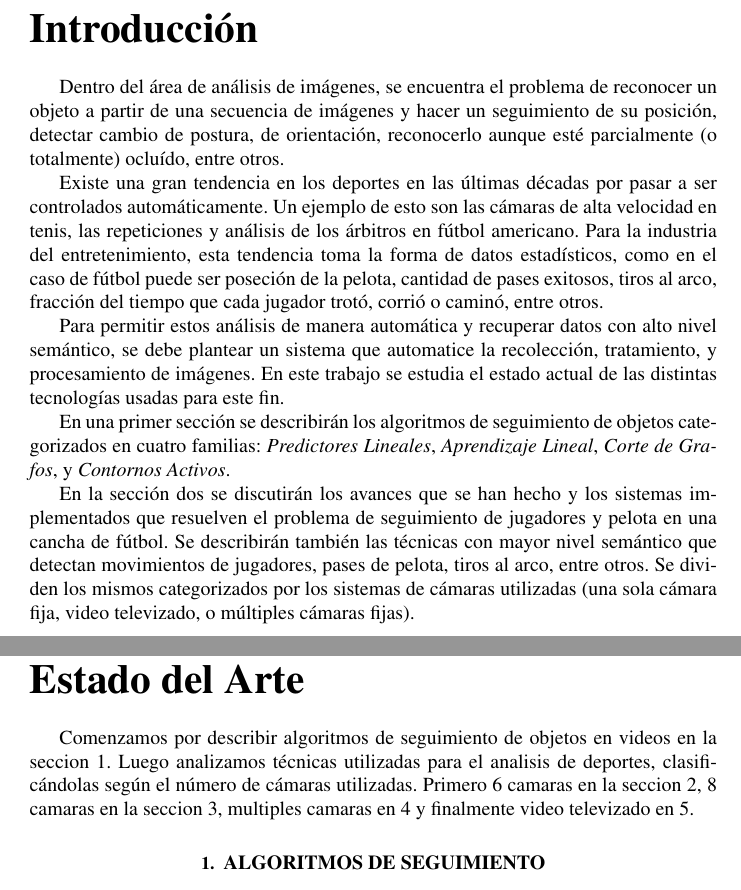
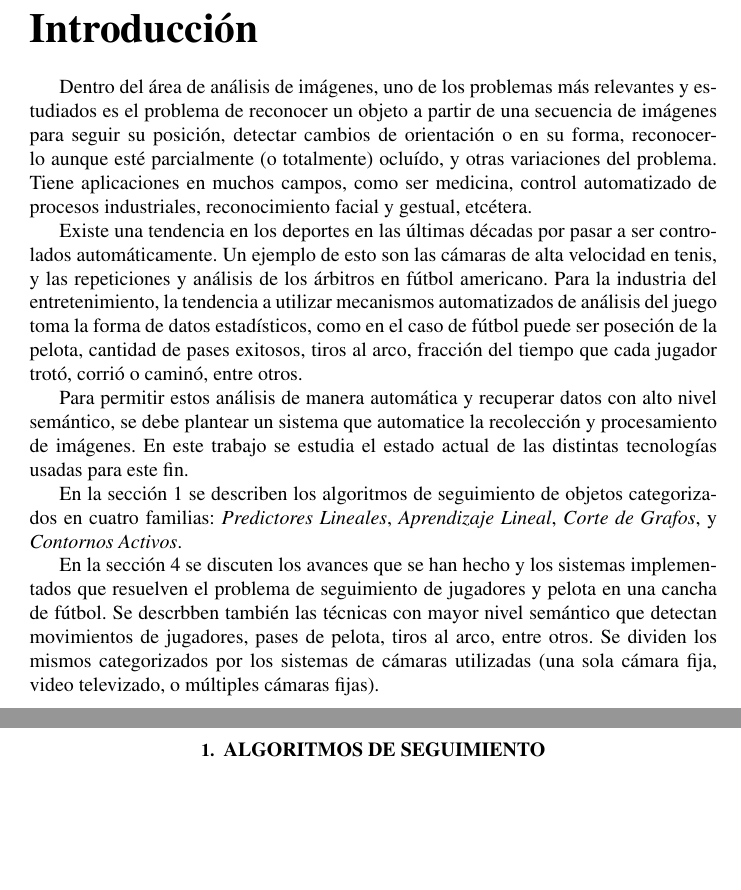
Before and after one commit to champo/proyecto-final, a LaTeX document (doc/state-of-the-art.tex): two parts of pages 2 and 3 of 16, joined at a grey line, cut so that both start at the same text, the shorter picture padded with empty space. Compiled offline with pdfLaTeX.

Commit message:
Minor changes to introduction

```diff
--- a/doc/state-of-the-art.tex
+++ b/doc/state-of-the-art.tex
@@ -92,51 +92,44 @@ partir de su implementación.
 
 \part*{Introducción}
 
-Dentro del área de análisis de imágenes, se encuentra el problema de reconocer
-un objeto a partir de una secuencia de imágenes y hacer un seguimiento de su
-posición, detectar cambio de postura, de orientación, reconocerlo aunque esté
-parcialmente (o totalmente) ocluído, entre otros.
+Dentro del área de análisis de imágenes, uno de los problemas más relevantes y
+estudiados es el problema de reconocer un objeto a partir de una secuencia de
+imágenes para seguir su posición, detectar cambios de orientación o en su
+forma, reconocerlo aunque esté parcialmente (o totalmente) ocluído, y otras
+variaciones del problema. Tiene aplicaciones en muchos campos, como ser
+medicina, control automatizado de procesos industriales, reconocimiento facial
+y gestual, etcétera.
 
-Existe una gran tendencia en los deportes en las últimas décadas por pasar a
-ser controlados automáticamente. Un ejemplo de esto son las cámaras de alta
-velocidad en tenis, las repeticiones y análisis de los árbitros en fútbol
-americano. Para la industria del entretenimiento, esta tendencia toma la forma
-de datos estadísticos, como en el caso de fútbol puede ser poseción de la
-pelota, cantidad de pases exitosos, tiros al arco, fracción del tiempo que
-cada jugador trotó, corrió o caminó, entre otros.
+Existe una tendencia en los deportes en las últimas décadas por pasar a ser
+controlados automáticamente. Un ejemplo de esto son las cámaras de alta
+velocidad en tenis, y las repeticiones y análisis de los árbitros en fútbol
+americano. Para la industria del entretenimiento, la tendencia a utilizar
+mecanismos automatizados de análisis del juego toma la forma de datos
+estadísticos, como en el caso de fútbol puede ser poseción de la pelota,
+cantidad de pases exitosos, tiros al arco, fracción del tiempo que cada jugador
+trotó, corrió o caminó, entre otros.
 
 Para permitir estos análisis de manera automática y recuperar datos con alto
-nivel semántico, se debe plantear un sistema que automatice la recolección,
-tratamiento, y procesamiento de imágenes. En este trabajo se estudia el estado
+nivel semántico, se debe plantear un sistema que automatice la recolección
+y procesamiento de imágenes. En este trabajo se estudia el estado
 actual de las distintas tecnologías usadas para este fin.
 
-% TODO: No me gustó como quedó la parte de "que se conocen"
-En una primer sección se describirán los algoritmos de seguimiento
+En la sección \ref{sec:tracking} se describen los algoritmos de seguimiento
 de objetos categorizados en cuatro familias:
 \textit{Predictores Lineales},
 \textit{Aprendizaje Lineal},
 \textit{Corte de Grafos},
 y \textit{Contornos Activos}.
 
-% TODO: Armar referencia a la sección 2?
-En la sección dos se discutirán los avances que se han hecho y los sistemas
-implementados que resuelven el problema de seguimiento de jugadores y pelota en
-una cancha de fútbol. Se describirán también las técnicas con mayor nivel
-semántico que detectan movimientos de jugadores, pases de pelota, tiros al
-arco, entre otros. Se dividen los mismos categorizados por los sistemas de
-cámaras utilizadas (una sola cámara fija, video televizado, o múltiples cámaras
-fijas).
+En la sección \ref{sec:var-camaras} se discuten los avances que se han hecho
+y los sistemas implementados que resuelven el problema de seguimiento de
+jugadores y pelota en una cancha de fútbol. Se descrbben también las técnicas
+con mayor nivel semántico que detectan movimientos de jugadores, pases de
+pelota, tiros al arco, entre otros. Se dividen los mismos categorizados por los
+sistemas de cámaras utilizadas (una sola cámara fija, video televizado, o
+múltiples cámaras fijas).
 
 \newpage
-
-\part*{Estado del Arte}
-
-Comenzamos por describir algoritmos de seguimiento de objetos en videos en la
-seccion \ref{sec:tracking}.  Luego analizamos técnicas utilizadas para el
-analisis de deportes, clasificándolas según el número de cámaras utilizadas.
-Primero 6 camaras en la seccion \ref{sec:6-camaras}, 8 camaras en la seccion
-\ref{sec:8-camaras}, multiples camaras en \ref{sec:var-camaras} y finalmente
-video televizado en \ref{sec:tv-video}.
 
 \section{Algoritmos de seguimiento}
 \label{sec:tracking}
```
